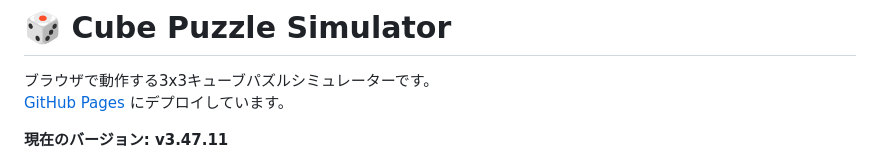
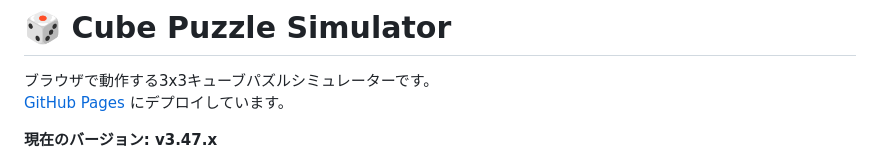
Before and after one commit to itachiwalker/cubew, a Markdown page: README.ja.md, the part around the change. GitHub-like rendering.

```diff
--- a/README.ja.md
+++ b/README.ja.md
@@ -3,7 +3,7 @@
 ブラウザで動作する3x3キューブパズルシミュレーターです。
 [GitHub Pages](https://itachiwalker.github.io/cubew) にデプロイしています。
 
-**現在のバージョン: v3.47.11**
+**現在のバージョン: v3.47.x**
 
 <!-- TODO: 下記のscreenshot.pngを実際のスクリーンショット画像に差し替えてください（cubewリポジトリ直下に配置） -->
 ![cubewのスクリーンショット](screenshot.png)
```
Also changed, not shown: README.md (+1 -1 lines).
